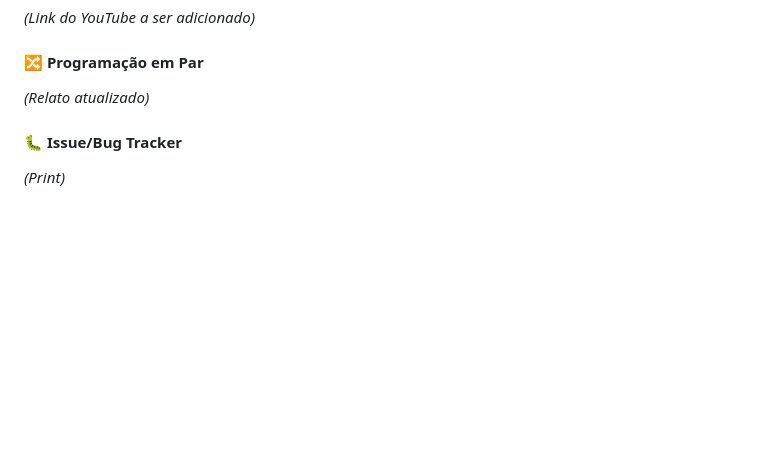
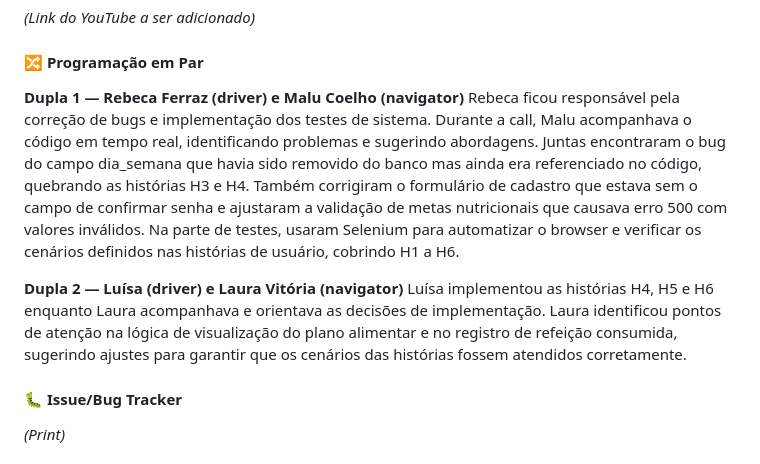
Before and after one commit to rebecaferraz/AlimentaMais, a Markdown page: README.md, the part around the change. Rendered like a GitHub page; folded sections open; blank space fills up the shorter version.

Commit message:
Enhance pair programming section in README
Updated pair programming section with detailed contributions and bug fixes.

```diff
--- a/README.md
+++ b/README.md
@@ -103,7 +103,11 @@ Luísa trabalhou na view de cadastro de nutricionista (H2) com Laura orientando
 *(Link do YouTube a ser adicionado)*
 
 #### 🔀 Programação em Par
-*(Relato atualizado)*
+**Dupla 1 — Rebeca Ferraz (driver) e Malu Coelho (navigator)**
+Rebeca ficou responsável pela correção de bugs e implementação dos testes de sistema. Durante a call, Malu acompanhava o código em tempo real, identificando problemas e sugerindo abordagens. Juntas encontraram o bug do campo dia_semana que havia sido removido do banco mas ainda era referenciado no código, quebrando as histórias H3 e H4. Também corrigiram o formulário de cadastro que estava sem o campo de confirmar senha e ajustaram a validação de metas nutricionais que causava erro 500 com valores inválidos. Na parte de testes, usaram Selenium para automatizar o browser e verificar os cenários definidos nas histórias de usuário, cobrindo H1 a H6.
+
+**Dupla 2 — Luísa (driver) e Laura Vitória (navigator)**
+Luísa implementou as histórias H4, H5 e H6 enquanto Laura acompanhava e orientava as decisões de implementação. Laura identificou pontos de atenção na lógica de visualização do plano alimentar e no registro de refeição consumida, sugerindo ajustes para garantir que os cenários das histórias fossem atendidos corretamente.
 
 #### 🐛 Issue/Bug Tracker
 *(Print)*
```
